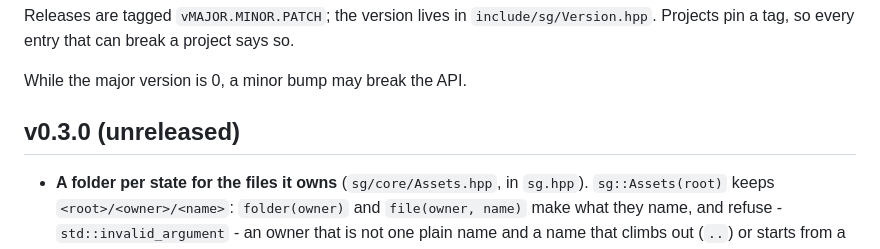
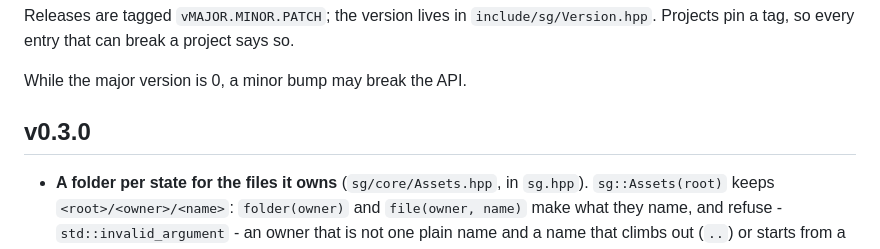
Before and after one commit to Bardia323/stategine, a Markdown page: CHANGELOG.md, the part around the change. Drawn GitHub-style.

Commit message:
release: stategine 0.3.0
Co-Authored-By: Claude Sonnet 5.5 <noreply@anthropic.com>

```diff
--- a/CHANGELOG.md
+++ b/CHANGELOG.md
@@ -6,7 +6,7 @@ project says so.
 
 While the major version is 0, a minor bump may break the API.
 
-## v0.3.0 (unreleased)
+## v0.3.0
 
 - **A folder per state for the files it owns** (`sg/core/Assets.hpp`, in `sg.hpp`). `sg::Assets(root)` keeps `<root>/<owner>/<name>`: `folder(owner)` and `file(owner, name)` make what they name, and refuse - `std::invalid_argument` - an owner that is not one plain name and a name that climbs out (`..`) or starts from a root or drive, so one state cannot reach another's files by the path it is given. `owners()` lists them; `adopt(from, owner, rename)` moves an older flat folder in, once, never over a file already there. `TextStore::bind(key, assets, owner, name, initial)` keeps a text in an owner's folder. What a run writes (pictures, dumps) is kept the same way, in an `Assets` rooted at `<build>/out`.
 
```
